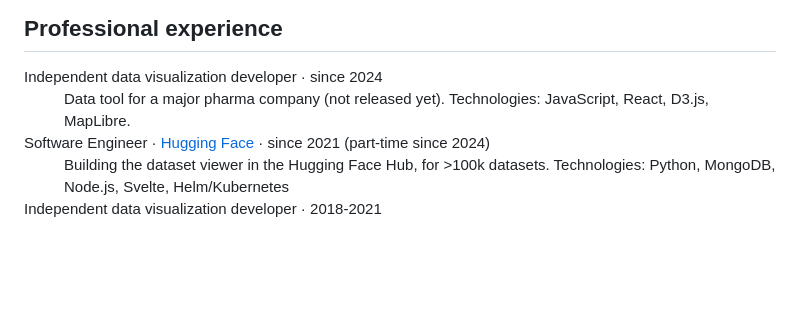
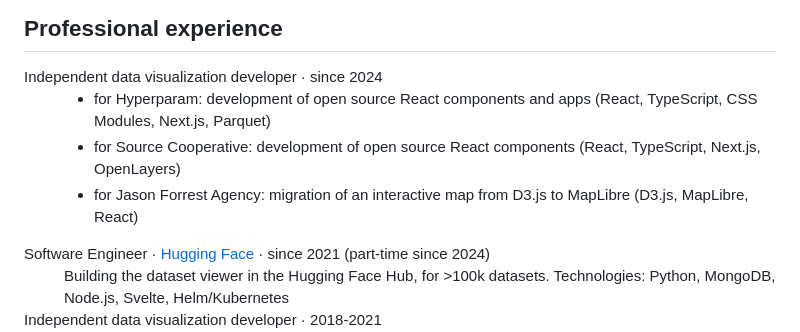
Before and after one commit to severo/rednegra, a Markdown page: src/resume/index.md, the part around the change. Rendered like a GitHub page; blank space fills up the shorter version.

```diff
--- a/src/resume/index.md
+++ b/src/resume/index.md
@@ -35,7 +35,11 @@ title: Resume - Sylvain Lesage
 
 <dl>
   <dt>Independent data visualization developer · since 2024</dt>
-  <dd>Data tool for a major pharma company (not released yet). Technologies: JavaScript, React, D3.js, MapLibre.</dd>
+  <dd><ul>
+    <li>for Hyperparam: development of open source React components and apps (React, TypeScript, CSS Modules, Next.js, Parquet)</li>
+    <li>for Source Cooperative: development of open source React components (React, TypeScript, Next.js, OpenLayers)</li>
+    <li>for Jason Forrest Agency: migration of an interactive map from D3.js to MapLibre (D3.js, MapLibre, React)</li>
+  </ul></dd>
 
   <dt>Software Engineer · <a href="https://huggingface.co/">Hugging Face</a> · since 2021 (part-time since 2024)</dt>
   <dd>Building the dataset viewer in the Hugging Face Hub, for >100k datasets. Technologies: Python, MongoDB, Node.js, Svelte, Helm/Kubernetes</dd>
```
